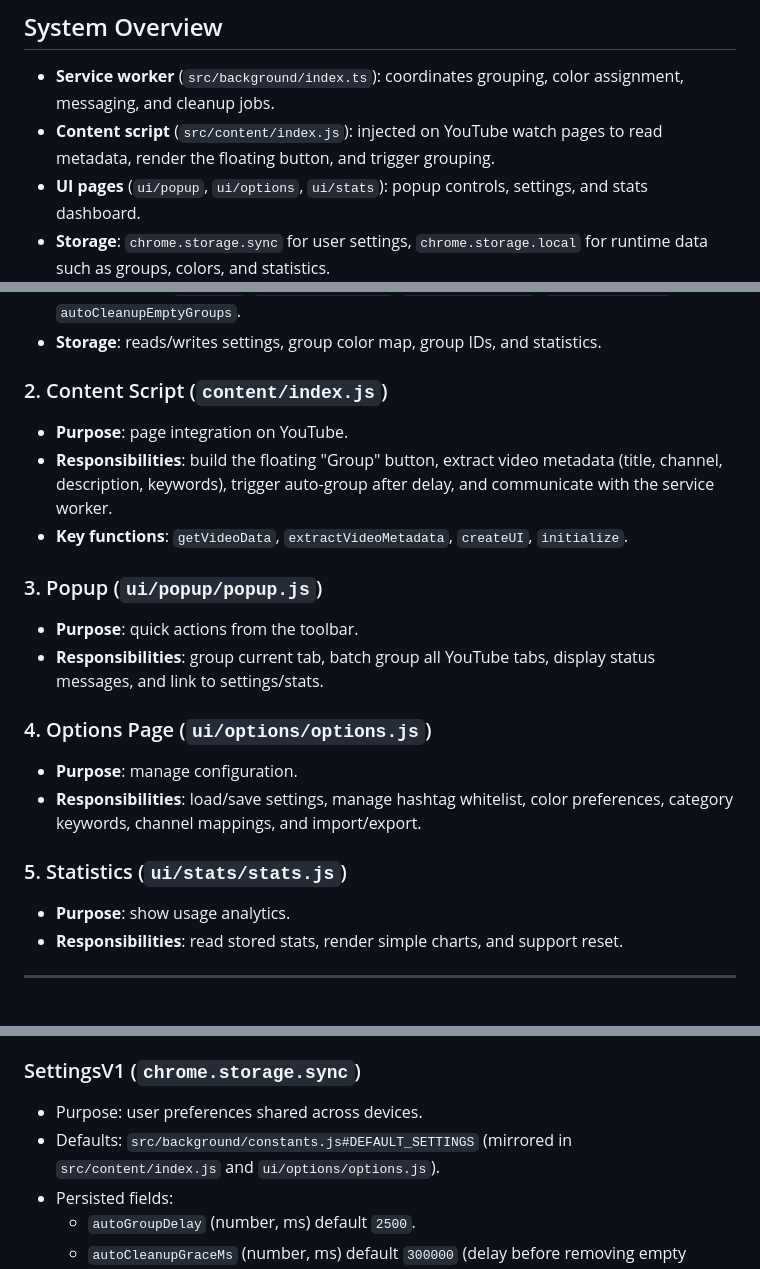
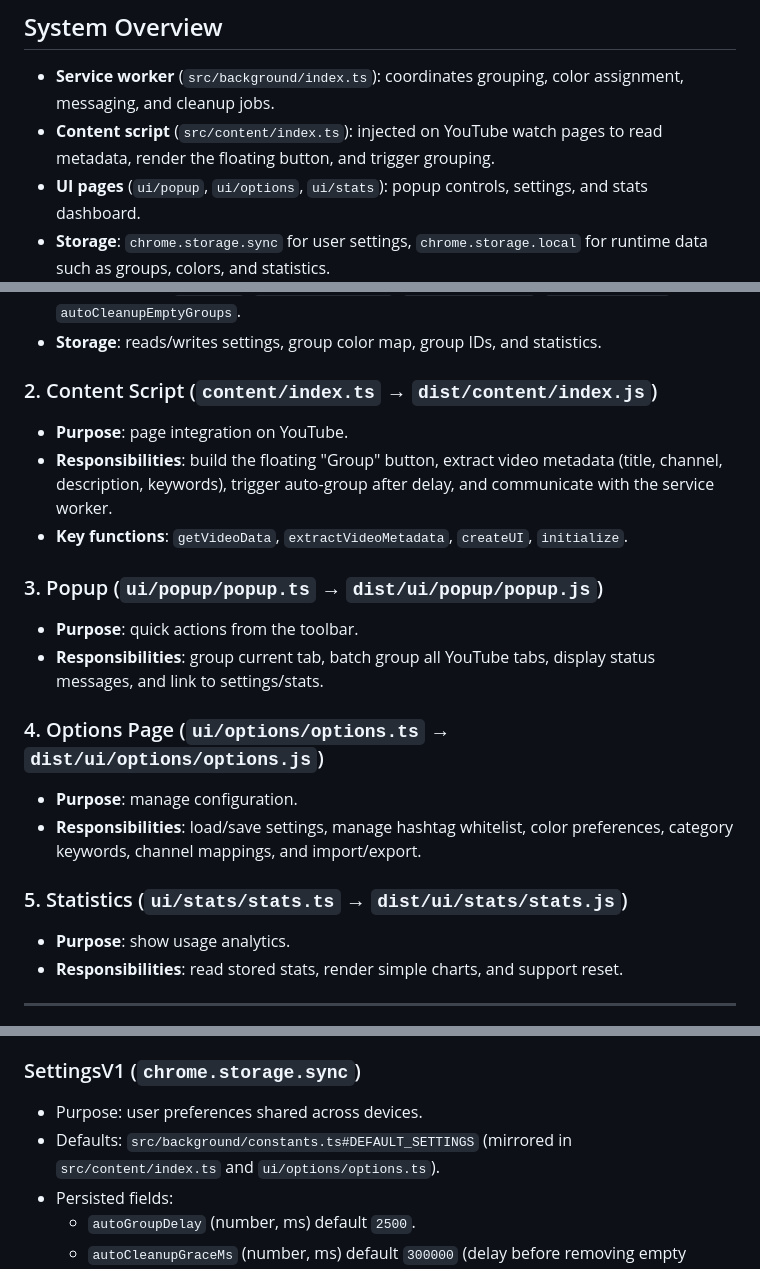
Before and after one commit to rymarkonstantin/youtube-tab-grouper, a Markdown page: docs/ARCHITECTURE.md, 3 parts joined by grey strips. Rendered like a GitHub page.

```diff
--- a/docs/ARCHITECTURE.md
+++ b/docs/ARCHITECTURE.md
@@ -7,7 +7,7 @@ This document explains the system design and how components interact.
 ## System Overview
 
 - **Service worker** (`src/background/index.ts`): coordinates grouping, color assignment, messaging, and cleanup jobs.
-- **Content script** (`src/content/index.js`): injected on YouTube watch pages to read metadata, render the floating button, and trigger grouping.
+- **Content script** (`src/content/index.ts`): injected on YouTube watch pages to read metadata, render the floating button, and trigger grouping.
 - **UI pages** (`ui/popup`, `ui/options`, `ui/stats`): popup controls, settings, and stats dashboard.
 - **Storage**: `chrome.storage.sync` for user settings, `chrome.storage.local` for runtime data such as groups, colors, and statistics.
 - **Chrome features**: uses `tabs`, `tabGroups`, `storage`, `contextMenus`, and keyboard `commands`.
@@ -22,20 +22,20 @@ This document explains the system design and how components interact.
 - **Key functions**: `groupTab`, `batchGroupAllTabs`, `getColorForGroup`, `predictCategory`, `autoCleanupEmptyGroups`.
 - **Storage**: reads/writes settings, group color map, group IDs, and statistics.
 
-### 2. Content Script (`content/index.js`)
+### 2. Content Script (`content/index.ts` → `dist/content/index.js`)
 - **Purpose**: page integration on YouTube.
 - **Responsibilities**: build the floating "Group" button, extract video metadata (title, channel, description, keywords), trigger auto-group after delay, and communicate with the service worker.
 - **Key functions**: `getVideoData`, `extractVideoMetadata`, `createUI`, `initialize`.
 
-### 3. Popup (`ui/popup/popup.js`)
+### 3. Popup (`ui/popup/popup.ts` → `dist/ui/popup/popup.js`)
 - **Purpose**: quick actions from the toolbar.
 - **Responsibilities**: group current tab, batch group all YouTube tabs, display status messages, and link to settings/stats.
 
-### 4. Options Page (`ui/options/options.js`)
+### 4. Options Page (`ui/options/options.ts` → `dist/ui/options/options.js`)
 - **Purpose**: manage configuration.
 - **Responsibilities**: load/save settings, manage hashtag whitelist, color preferences, category keywords, channel mappings, and import/export.
 
-### 5. Statistics (`ui/stats/stats.js`)
+### 5. Statistics (`ui/stats/stats.ts` → `dist/ui/stats/stats.js`)
 - **Purpose**: show usage analytics.
 - **Responsibilities**: read stored stats, render simple charts, and support reset.
 
@@ -85,7 +85,7 @@ Refer to `src/shared/messageContracts.ts` and `docs/MESSAGES.md` for the full me
 
 ### SettingsV1 (`chrome.storage.sync`)
 - Purpose: user preferences shared across devices.
-- Defaults: `src/background/constants.js#DEFAULT_SETTINGS` (mirrored in `src/content/index.js` and `ui/options/options.js`).
+- Defaults: `src/background/constants.ts#DEFAULT_SETTINGS` (mirrored in `src/content/index.ts` and `ui/options/options.ts`).
 - Persisted fields:
   - `autoGroupDelay` (number, ms) default `2500`.
   - `autoCleanupGraceMs` (number, ms) default `300000` (delay before removing empty groups).
```
Also changed, not shown: other parts of docs/ARCHITECTURE.md (+1 -1 lines), README.md (+6 -6 lines).
